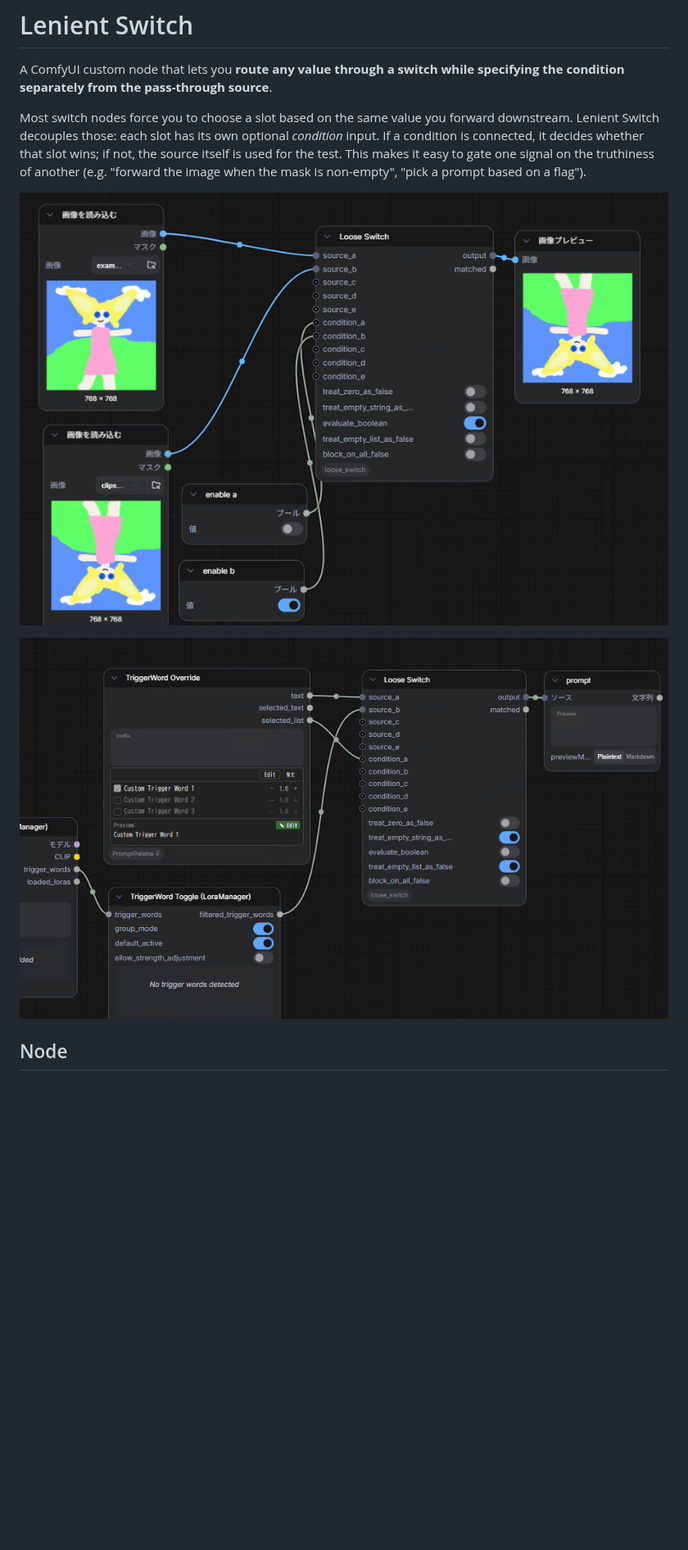
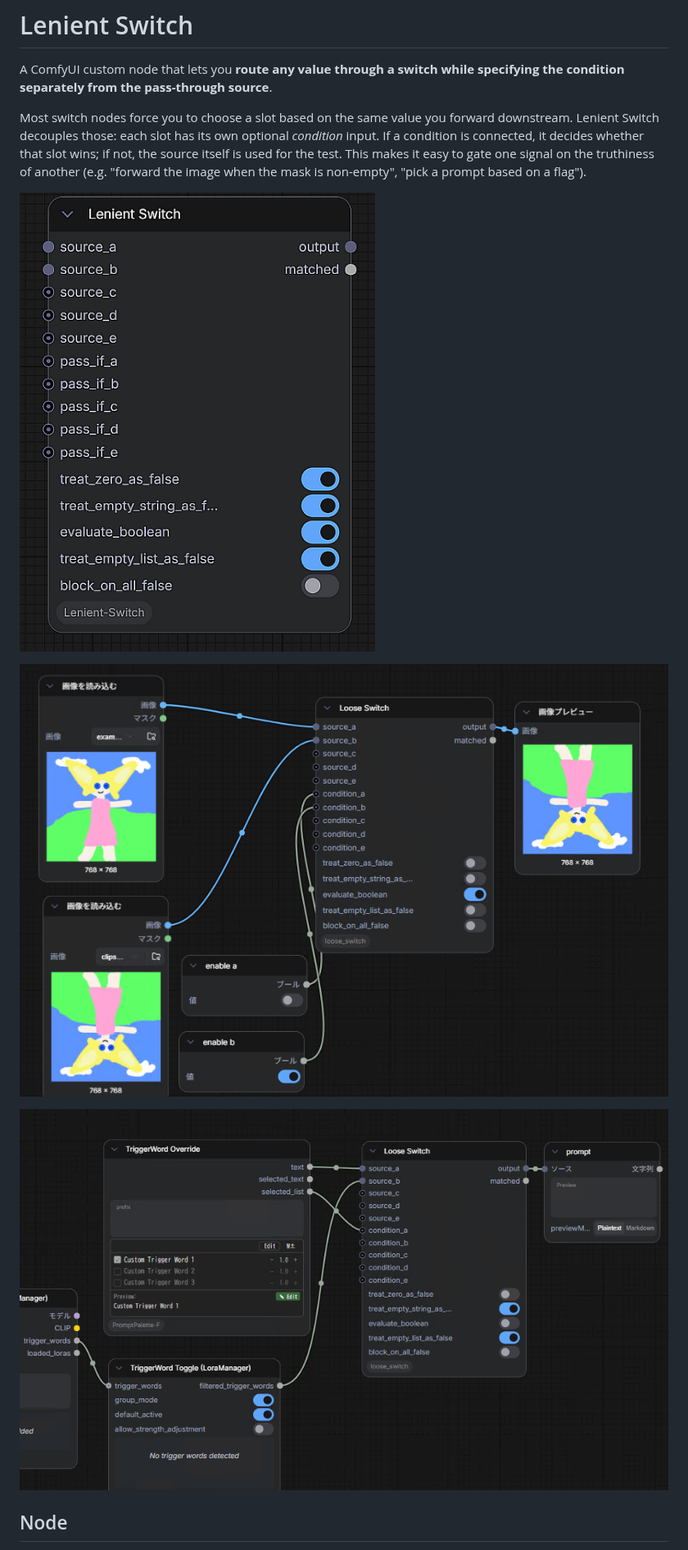
Before and after one commit to id-fa/ComfyUI-Lenient-Switch, a Markdown page: README.md, the part around the change. Shown at 82% size. GitHub-like rendering; pictures changed too: docs/screenshot3.png (added); blank space fills up the shorter version.

Commit message:
add new screenshot

```diff
--- a/README.md
+++ b/README.md
@@ -4,9 +4,11 @@ A ComfyUI custom node that lets you **route any value through a switch while spe
 
 Most switch nodes force you to choose a slot based on the same value you forward downstream. Lenient Switch decouples those: each slot has its own optional *condition* input. If a condition is connected, it decides whether that slot wins; if not, the source itself is used for the test. This makes it easy to gate one signal on the truthiness of another (e.g. "forward the image when the mask is non-empty", "pick a prompt based on a flag").
 
-![Example1](docs/screenshot1.png)
+![Screenshot](docs/screenshot3.png)
 
-![Example2](docs/screenshot2.png)
+![Example1(old version)](docs/screenshot1.png)
+
+![Example2(old version)](docs/screenshot2.png)
 
 ## Node
 
```
